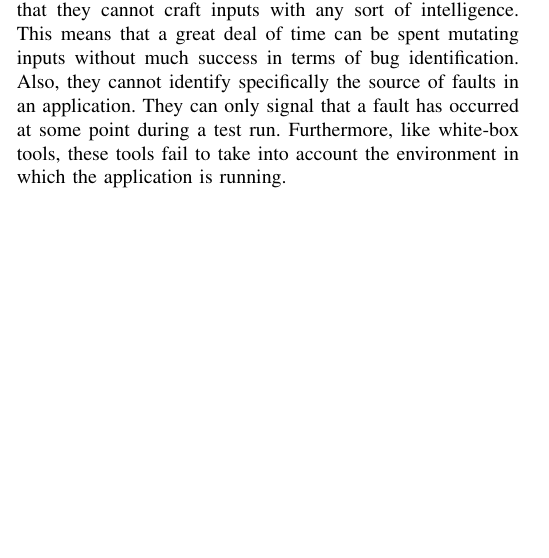
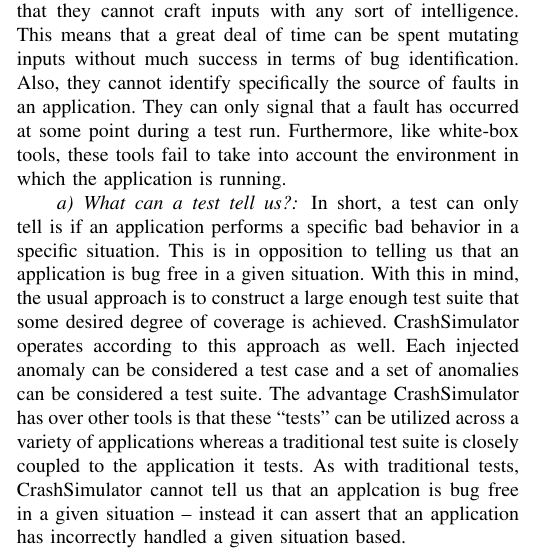
Before and after one commit to pkmoore/CrashSimulatorPaper, a LaTeX paper (CrashSimulator.tex, which reads CSBackgroundAndMotivation.tex): part of one column of page 2 of 7, cut so that both start at the same text, the shorter picture padded with empty space. Compiled offline with pdfLaTeX.

Commit message:
What can a test tell us paragraph

```diff
--- a/CSBackgroundAndMotivation.tex
+++ b/CSBackgroundAndMotivation.tex
@@ -35,6 +35,17 @@
     of faults in an application. They can only signal that a fault has occurred at some point during a test run.
     Furthermore, like white-box tools, these tools fail to take into account the environment in which the
     application is running.
+
+    \paragraph{What can a test tell us?}
+
+    In short, a test can only tell is if an application performs a specific bad behavior in a specific situation.  This
+    is in opposition to telling us that an application is bug free in a given situation.  With this in mind, the usual
+    approach is to construct a large enough test suite that some desired degree of coverage is achieved.  CrashSimulator
+    operates according to this approach as well.  Each injected anomaly can be considered a test case and a set of
+    anomalies can be considered a test suite.  The advantage CrashSimulator has over other tools is that these ``tests''
+    can be utilized across a variety of applications whereas a traditional test suite is closely coupled to the
+    application it tests.  As with traditional tests, CrashSimulator cannot tell us that an applcation is bug free in a
+    given situation -- instead it can assert that an application has incorrectly handled a given situation based.
 
     \subsection{What is an ``Environment''}
 
```
Also changed, not shown: CSBackgroundAndMotivation.tex (6 more changed lines).
